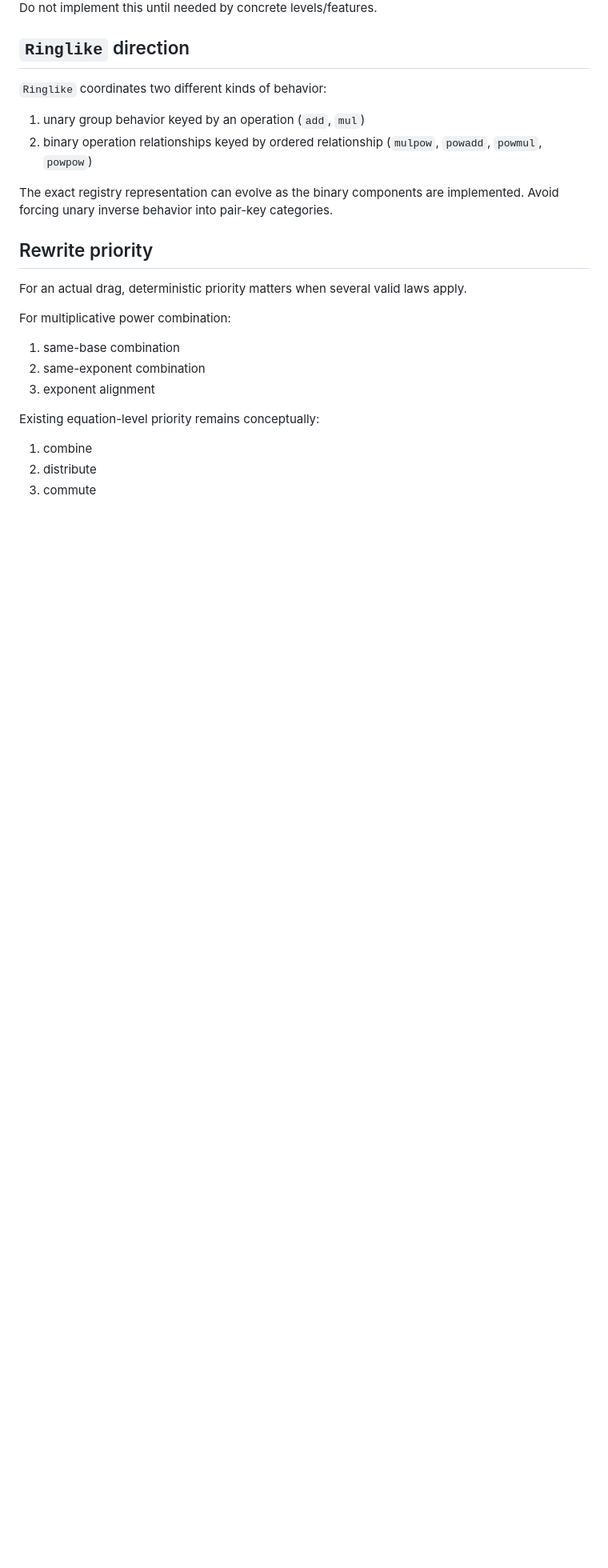
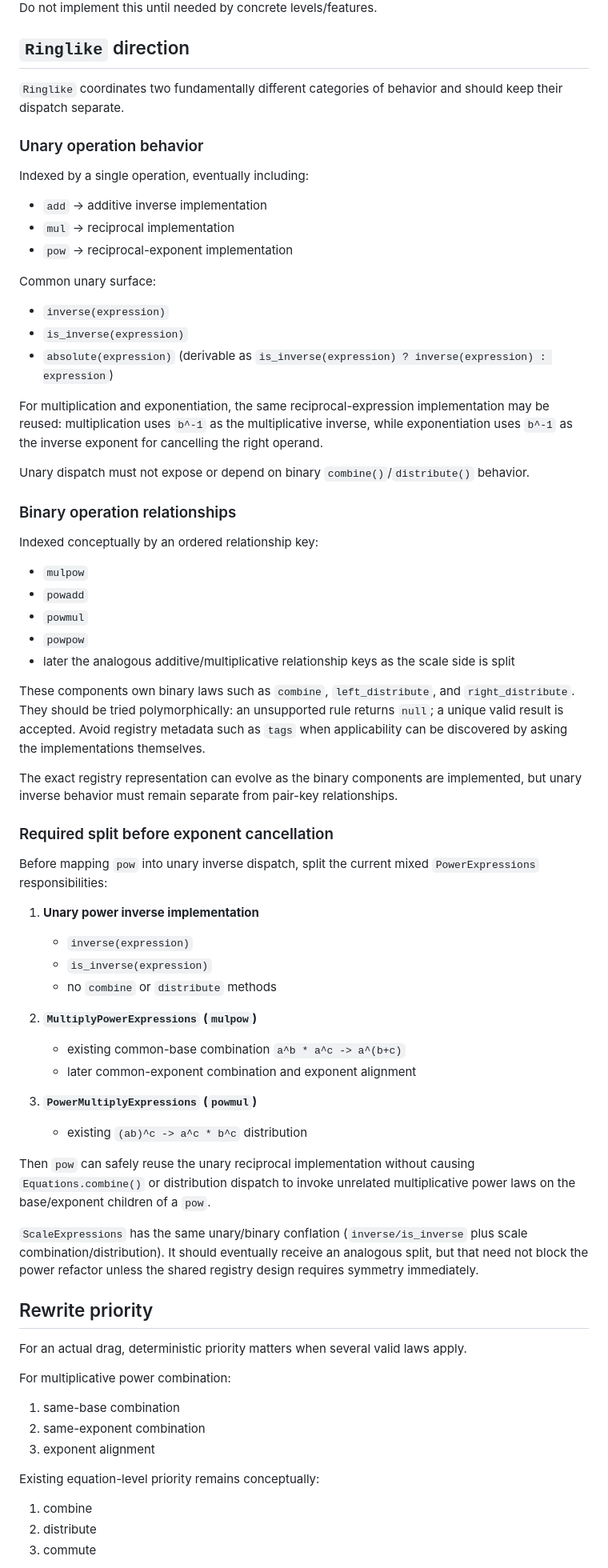
Before and after one commit to davidson16807/xcraft, a Markdown page: POWER-LAWS-ROADMAP.md, the part around one of its changes. Shown at 80% size. Drawn GitHub-style; blank space fills up the shorter version.

Commit message:
updating roadmap at llm's discretion

```diff
--- a/POWER-LAWS-ROADMAP.md
+++ b/POWER-LAWS-ROADMAP.md
@@ -243,12 +247,59 @@ Do not implement this until needed by concrete levels/features.
 
 ## `Ringlike` direction
 
-`Ringlike` coordinates two different kinds of behavior:
+`Ringlike` coordinates two fundamentally different categories of behavior and should keep their dispatch separate.
 
-1. unary group behavior keyed by an operation (`add`, `mul`)
-2. binary operation relationships keyed by ordered relationship (`mulpow`, `powadd`, `powmul`, `powpow`)
+### Unary operation behavior
 
-The exact registry representation can evolve as the binary components are implemented. Avoid forcing unary inverse behavior into pair-key categories.
+Indexed by a single operation, eventually including:
+
+- `add` -> additive inverse implementation
+- `mul` -> reciprocal implementation
+- `pow` -> reciprocal-exponent implementation
+
+Common unary surface:
+
+- `inverse(expression)`
+- `is_inverse(expression)`
+- `absolute(expression)` (derivable as `is_inverse(expression) ? inverse(expression) : expression`)
+
+For multiplication and exponentiation, the same reciprocal-expression implementation may be reused: multiplication uses `b^-1` as the multiplicative inverse, while exponentiation uses `b^-1` as the inverse exponent for cancelling the right operand.
+
+Unary dispatch must not expose or depend on binary `combine()`/`distribute()` behavior.
+
+### Binary operation relationships
+
+Indexed conceptually by an ordered relationship key:
+
+- `mulpow`
+- `powadd`
+- `powmul`
+- `powpow`
+- later the analogous additive/multiplicative relationship keys as the scale side is split
+
+These components own binary laws such as `combine`, `left_distribute`, and `right_distribute`. They should be tried polymorphically: an unsupported rule returns `null`; a unique valid result is accepted. Avoid registry metadata such as `tags` when applicability can be discovered by asking the implementations themselves.
+
+The exact registry representation can evolve as the binary components are implemented, but unary inverse behavior must remain separate from pair-key relationships.
+
+### Required split before exponent cancellation
+
+Before mapping `pow` into unary inverse dispatch, split the current mixed `PowerExpressions` responsibilities:
+
+1. **Unary power inverse implementation**
+   - `inverse(expression)`
+   - `is_inverse(expression)`
+   - no `combine` or `distribute` methods
+
+2. **`MultiplyPowerExpressions` (`mulpow`)**
+   - existing common-base combination `a^b * a^c -> a^(b+c)`
+   - later common-exponent combination and exponent alignment
+
+3. **`PowerMultiplyExpressions` (`powmul`)**
+   - existing `(ab)^c -> a^c * b^c` distribution
+
+Then `pow` can safely reuse the unary reciprocal implementation without causing `Equations.combine()` or distribution dispatch to invoke unrelated multiplicative power laws on the base/exponent children of a `pow`.
+
+`ScaleExpressions` has the same unary/binary conflation (`inverse/is_inverse` plus scale combination/distribution). It should eventually receive an analogous split, but that need not block the power refactor unless the shared registry design requires symmetry immediately.
 
 ## Rewrite priority
 
```
Also changed, not shown: other parts of POWER-LAWS-ROADMAP.md (+22 -12 lines).
